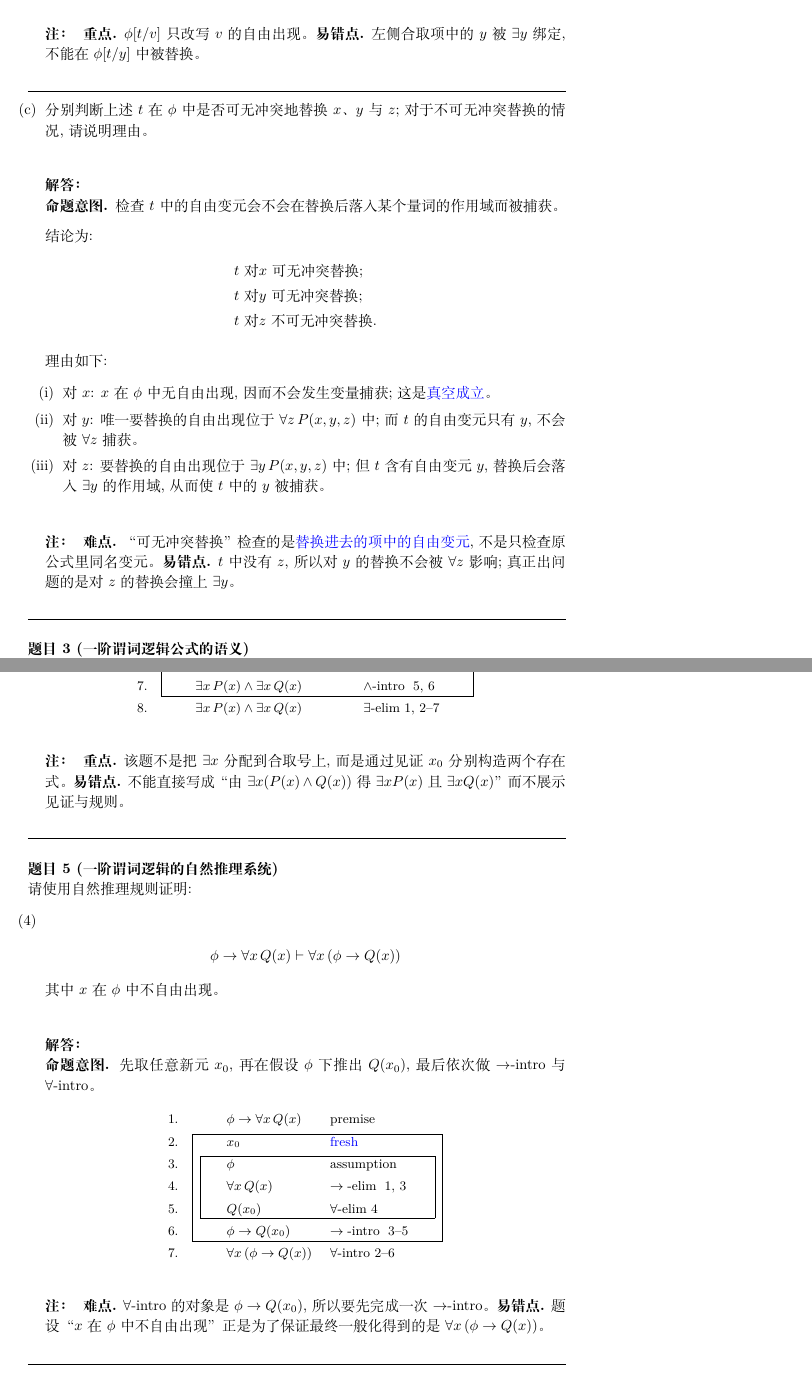
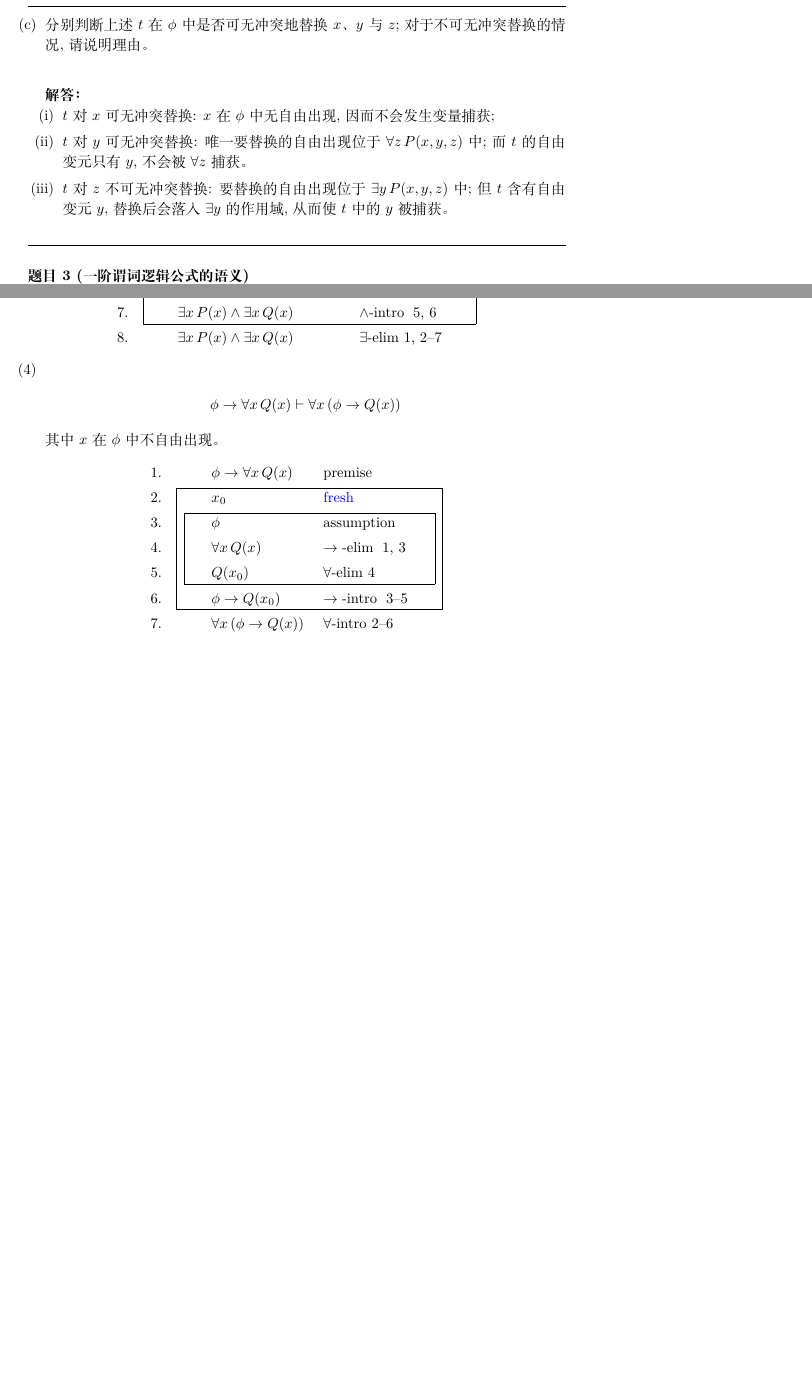
Before and after one commit to courses-at-hnu-by-hfwei/math4cs-tutorial, a LaTeX document (2026/1-midterm/1-midterm-notes/1-midterm-notes.tex, which reads 2026/1-midterm/1-midterm-notes/parts/exam2-predicate-logic.tex): two parts of pages 8 and 10 of 27 before the commit and two parts of pages 8 and 9 of 26 after it, joined at a grey line, cut at the place of the change, the shorter picture padded with empty space. Compiled offline with XeLaTeX.

Commit message:
exam2-predicate-logic.tex

```diff
--- a/2026/1-midterm/1-midterm-notes/parts/exam2-predicate-logic.tex
+++ b/2026/1-midterm/1-midterm-notes/parts/exam2-predicate-logic.tex
@@ -97,41 +80,18 @@
               (\forall z\, P(x, y, z))\Bigr).
         \end{align*}
         其中 $\phi[t/x] = \phi$, 因为 $x$ 在 $\phi$ 中没有自由出现。
-
-        \begin{remark}
-          \textbf{重点.} $\phi[t/v]$ 只改写 $v$ 的自由出现。
-          \textbf{易错点.} 左侧合取项中的 $y$ 被 $\exists y$ 绑定, 不能在 $\phi[t/y]$ 中被替换。
-        \end{remark}
       \end{solution}
     \item 分别判断上述 $t$ 在 $\phi$ 中是否可无冲突地替换 $x$、$y$ 与 $z$;
       对于不可无冲突替换的情况, 请说明理由。
 			\begin{solution}
-        \begin{intention}
-          检查 $t$ 中的自由变元会不会在替换后落入某个量词的作用域而被捕获。
-        \end{intention}
-
-        结论为:
-        \begin{align*}
-          &t \text{ 对 } x \text{ 可无冲突替换}; \\
-          &t \text{ 对 } y \text{ 可无冲突替换}; \\
-          &t \text{ 对 } z \text{ 不可无冲突替换}.
-        \end{align*}
-
-        理由如下:
         \begin{enumerate}[(i)]
-          \item 对 $x$: $x$ 在 $\phi$ 中无自由出现, 因而不会发生变量捕获; 这是\blue{真空成立}。
-          \item 对 $y$: 唯一要替换的自由出现位于 $\forall z\, P(x, y, z)$ 中; 而 $t$ 的自由变元只有 $y$, 不会被 $\forall z$ 捕获。
-          \item 对 $z$: 要替换的自由出现位于 $\exists y\, P(x, y, z)$ 中; 但 $t$ 含有自由变元 $y$, 替换后会落入 $\exists y$ 的作用域, 从而使 $t$ 中的 $y$ 被捕获。
+          \item $t$ 对 $x$ 可无冲突替换: $x$ 在 $\phi$ 中无自由出现, 因而不会发生变量捕获;
+          \item $t$ 对 $y$ 可无冲突替换: 唯一要替换的自由出现位于 $\forall z\, P(x, y, z)$ 中; 而 $t$ 的自由变元只有 $y$, 不会被 $\forall z$ 捕获。
+          \item $t$ 对 $z$ 不可无冲突替换: 要替换的自由出现位于 $\exists y\, P(x, y, z)$ 中; 但 $t$ 含有自由变元 $y$, 替换后会落入 $\exists y$ 的作用域, 从而使 $t$ 中的 $y$ 被捕获。
         \end{enumerate}
-
-        \begin{remark}
-          \textbf{难点.} “可无冲突替换”检查的是\blue{替换进去的项中的自由变元}, 不是只检查原公式里同名变元。
-          \textbf{易错点.} $t$ 中没有 $z$, 所以对 $y$ 的替换不会被 $\forall z$ 影响; 真正出问题的是对 $z$ 的替换会撞上 $\exists y$。
-        \end{remark}
       \end{solution}
   \end{enumerate}
 \end{problem}
-
 %%%%%%%%%%%%%%%
 
 \begin{problem}[一阶谓词逻辑公式的语义]
@@ -241,20 +177,8 @@
 		\exists x\, P(x) \land \exists x\, Q(x) & $\land\intro$ 5, 6
 	\end{subproof}
 	\exists x\, P(x) \land \exists x\, Q(x) & $\exists$-elim 1, 2--7
-        \end{logicproof}}
-
-        \begin{remark}
-          \textbf{重点.} 该题不是把 $\exists x$ 分配到合取号上, 而是通过见证 $x_0$ 分别构造两个存在式。
-          \textbf{易错点.} 不能直接写成 “由 $\exists x(P(x) \land Q(x))$ 得 $\exists x P(x)$ 且 $\exists x Q(x)$” 而不展示见证与规则。
-        \end{remark}
-      \end{solution}
-  \end{enumerate}
-\end{problem}
-
+\end{logicproof}
 %%%%%%%%%%%%%%%
-
-\begin{problem}[一阶谓词逻辑的自然推理系统]
-  请使用自然推理规则证明:
 
 \begin{enumerate}[(1)]
 	\setcounter{enumi}{3}
@@ -263,12 +187,8 @@
 			\phi \to \forall x\, Q(x) \vdash \forall x\, (\phi \to Q(x))
 		\]
 		其中 $x$ 在 $\phi$ 中不自由出现。
-      \begin{solution}
-        \begin{intention}
-          先取任意新元 $x_0$, 再在假设 $\phi$ 下推出 $Q(x_0)$, 最后依次做 $\to$-intro 与 $\forall$-intro。
-        \end{intention}
+\end{enumerate}
 
-        {\small
 \begin{logicproof}{4}
 	\phi \to \forall x\, Q(x) & premise \\
 	\begin{subproof}
@@ -281,12 +201,4 @@
 		\phi \to Q(x_0) & $\to\intro$ 3--5
 	\end{subproof}
 	\forall x\, (\phi \to Q(x)) & $\forall$-intro 2--6
-        \end{logicproof}}
-
-        \begin{remark}
-          \textbf{难点.} $\forall$-intro 的对象是 $\phi \to Q(x_0)$, 所以要先完成一次 $\to$-intro。
-          \textbf{易错点.} 题设“$x$ 在 $\phi$ 中不自由出现”正是为了保证最终一般化得到的是 $\forall x\, (\phi \to Q(x))$。
-        \end{remark}
-      \end{solution}
-  \end{enumerate}
-\end{problem}
+\end{logicproof}
```
Also changed, not shown: 2026/1-midterm/1-midterm-notes/parts/exam2-predicate-logic.tex (63 more changed lines). Lines whose indentation alone changed are shown as unchanged.
